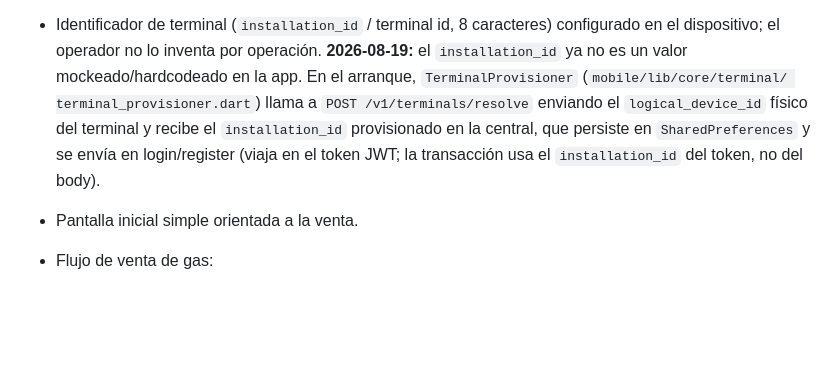
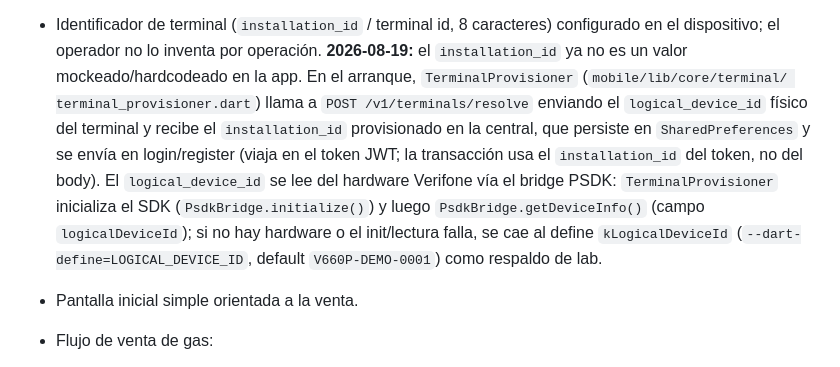
Before and after one commit to Lirico/solidaridad_app, a Markdown page: docs/alcance.md, the part around the change. Rendered like a GitHub page; blank space fills up the shorter version.

Commit message:
docs: actualizar gaps.md y alcance.md (lectura real del serial)

```diff
--- a/docs/alcance.md
+++ b/docs/alcance.md
@@ -56,7 +56,13 @@ impresión de ticket.
   `logical_device_id` físico del terminal y recibe el `installation_id`
   provisionado en la central, que persiste en `SharedPreferences` y se envía en
   login/register (viaja en el token JWT; la transacción usa el `installation_id`
-  del token, no del body).
+  del token, no del body). El `logical_device_id` se lee del hardware Verifone
+  vía el bridge PSDK: `TerminalProvisioner` inicializa el SDK
+  (`PsdkBridge.initialize()`) y luego `PsdkBridge.getDeviceInfo()` (campo
+  `logicalDeviceId`); si no hay hardware o el init/lectura falla, se cae al
+  define `kLogicalDeviceId` (`--dart-define=LOGICAL_DEVICE_ID`, default
+  `V660P-DEMO-0001`) como respaldo de lab.
+
 
 - Pantalla inicial simple orientada a la venta.
 - Flujo de venta de gas:
```
Also changed, not shown: docs/gaps.md (+15 -13 lines).
